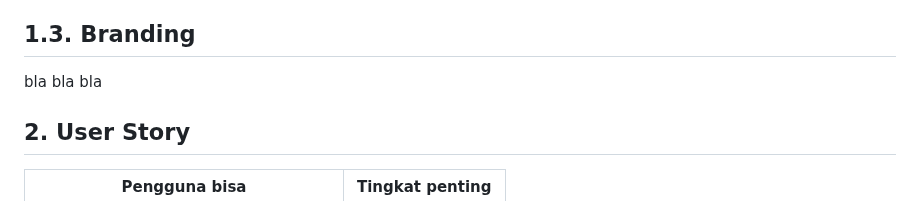
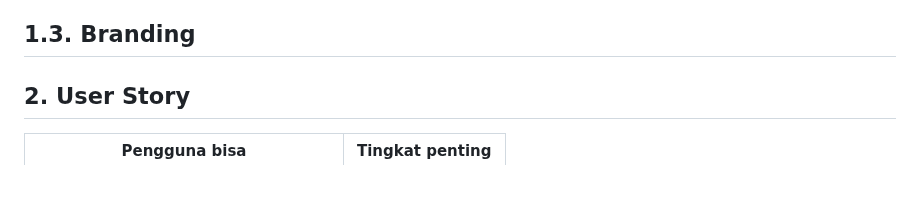
Before and after one commit to fahrizap/Kodein, a Markdown page: job interview.MD, the part around the change. GitHub-like rendering.

```diff
--- a/job interview.MD
+++ b/job interview.MD
@@ -6,8 +6,6 @@
   KodIndo adalah aplikasi mobile berbasis client-server yang mengusung tema edukasi mengenai dunia IT, yang dimana IT sedang berkembang dengan sangat pesat. Berarti, kedepannya akan banyak lagi orang yang menekuni Teknologi Informasi. KodIndo akan membantu kita untuk menjelajahi dunia IT, mulai dari bagaimana kita akan memulai, darimana kita akan memulai, dan apa saja yang akan kita pelajari.
 
 ## 1.3. Branding
-
-bla bla bla
 
 ## 2. User Story
 
```
